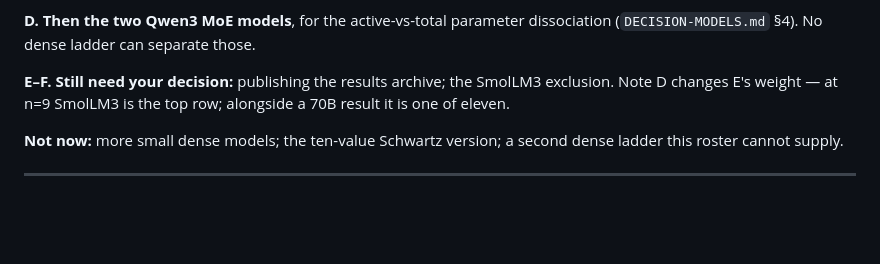
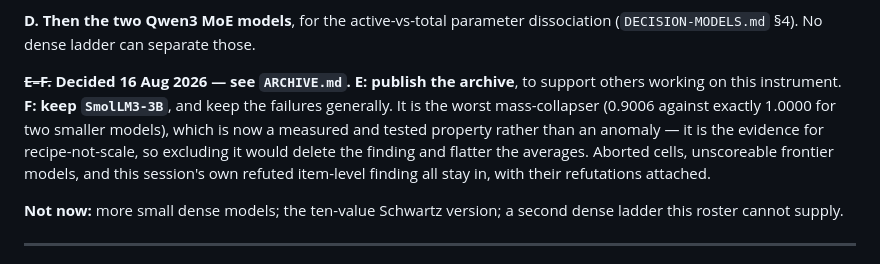
Before and after one commit to kaiser-data/do_models_have_minds, a Markdown page: HANDOFF-NEXT.md, the part around the change. Drawn GitHub-style; blank space fills up the shorter version.

```diff
--- a/HANDOFF-NEXT.md
+++ b/HANDOFF-NEXT.md
@@ -180,9 +180,14 @@ floor holds at 70B the paper's central claim stops being about small models.
 **D. Then the two Qwen3 MoE models**, for the active-vs-total parameter
 dissociation (`DECISION-MODELS.md` §4). No dense ladder can separate those.
 
-**E–F. Still need your decision:** publishing the results archive; the SmolLM3
-exclusion. Note D changes E's weight — at n=9 SmolLM3 is the top row; alongside
-a 70B result it is one of eleven.
+**~~E–F.~~ Decided 16 Aug 2026 — see `ARCHIVE.md`.**
+**E: publish the archive**, to support others working on this instrument.
+**F: keep `SmolLM3-3B`**, and keep the failures generally. It is the worst
+mass-collapser (0.9006 against exactly 1.0000 for two smaller models), which is
+now a measured and tested property rather than an anomaly — it is the evidence
+for recipe-not-scale, so excluding it would delete the finding and flatter the
+averages. Aborted cells, unscoreable frontier models, and this session's own
+refuted item-level finding all stay in, with their refutations attached.
 
 **Not now:** more small dense models; the ten-value Schwartz version; a second
 dense ladder this roster cannot supply.
```
Also changed, not shown: ARCHIVE.md (added, +69 -0 lines).
